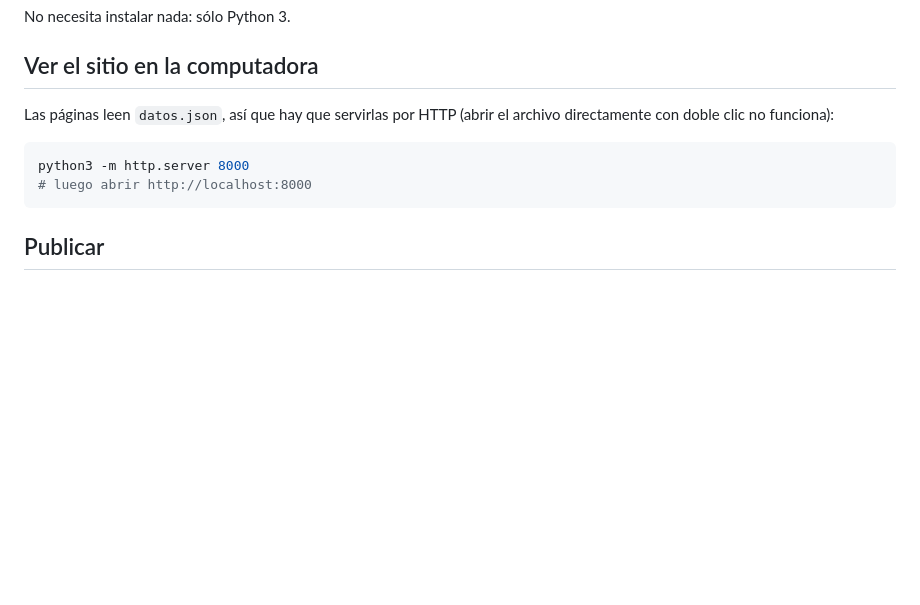
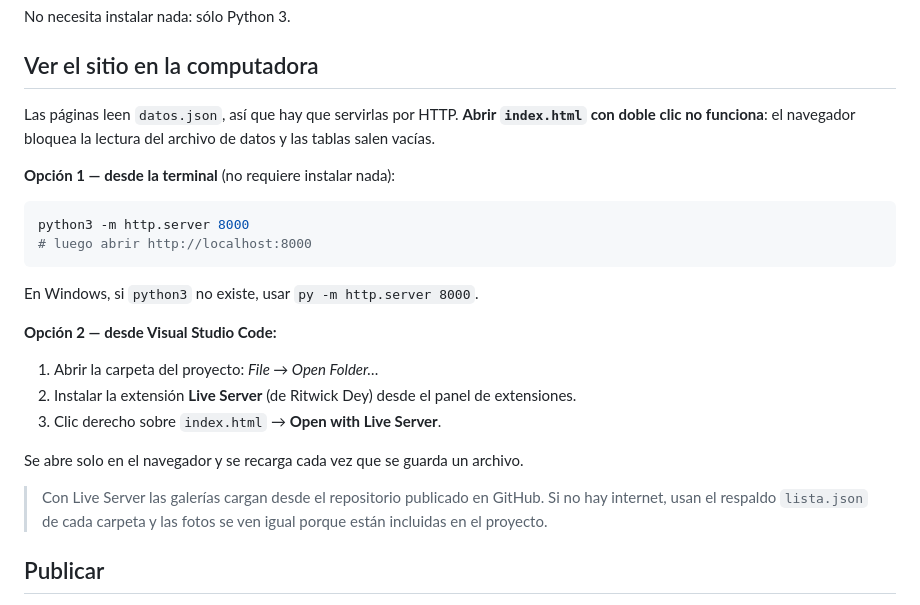
Before and after one commit to Nirmata23/MODELO-DE-TRANSPORTE, a Markdown page: README.md, the part around the change. GitHub-like rendering; blank space fills up the shorter version.

Commit message:
Explicar cómo levantar el sitio desde Visual Studio Code
Las páginas leen datos.json por HTTP, así que abrir index.html con doble
clic deja las tablas vacías. Se agrega el paso a paso con Live Server
además del servidor de Python, y se aclara que las galerías siguen
funcionando sin internet gracias al respaldo lista.json.

Co-Authored-By: Claude Opus 5 <noreply@anthropic.com>
Claude-Session: https://claude.ai/code/session_018uyKLC8D5zNHcCT3WYoTjZ

````diff
--- a/README.md
+++ b/README.md
@@ -78,13 +78,31 @@ No necesita instalar nada: sólo Python 3.
 
 ## Ver el sitio en la computadora
 
-Las páginas leen `datos.json`, así que hay que servirlas por HTTP (abrir el
-archivo directamente con doble clic no funciona):
+Las páginas leen `datos.json`, así que hay que servirlas por HTTP. **Abrir
+`index.html` con doble clic no funciona**: el navegador bloquea la lectura del
+archivo de datos y las tablas salen vacías.
+
+**Opción 1 — desde la terminal** (no requiere instalar nada):
 
 ```bash
 python3 -m http.server 8000
 # luego abrir http://localhost:8000
 ```
+
+En Windows, si `python3` no existe, usar `py -m http.server 8000`.
+
+**Opción 2 — desde Visual Studio Code:**
+
+1. Abrir la carpeta del proyecto: *File → Open Folder…*
+2. Instalar la extensión **Live Server** (de Ritwick Dey) desde el panel de
+   extensiones.
+3. Clic derecho sobre `index.html` → **Open with Live Server**.
+
+Se abre solo en el navegador y se recarga cada vez que se guarda un archivo.
+
+> Con Live Server las galerías cargan desde el repositorio publicado en GitHub.
+> Si no hay internet, usan el respaldo `lista.json` de cada carpeta y las fotos
+> se ven igual porque están incluidas en el proyecto.
 
 ## Publicar
 
````
